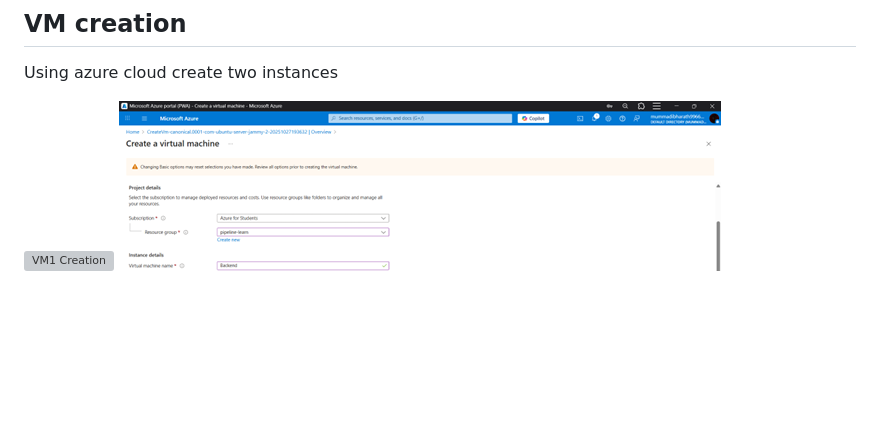
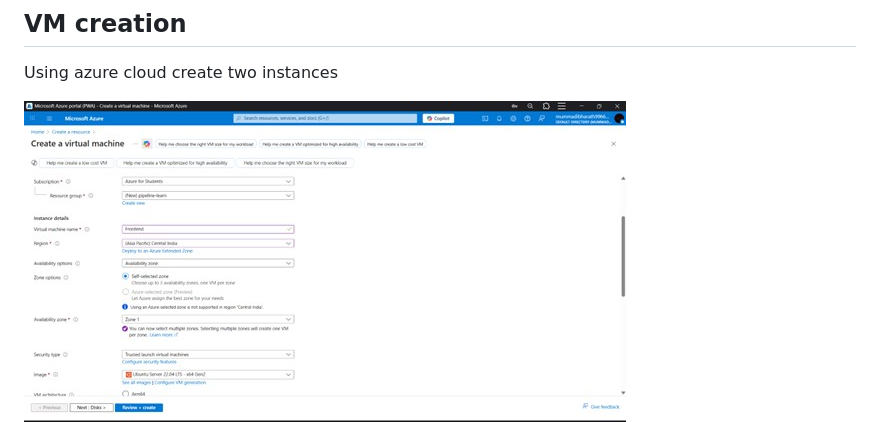
Before and after one commit to Bharath6911/ci-cd-pipeline, a Markdown page: README.md, the part around the change. Drawn GitHub-style; pictures changed too: img/VM1.jpg (added); blank space fills up the shorter version; grey boxes are pictures that could not be loaded.

Commit message:
added ss of work

```diff
--- a/README.md
+++ b/README.md
@@ -13,7 +13,7 @@ The goal was to understand real-world deployment workflows, automation, and cont
 
 Using azure cloud create two instances
 
-![VM1 Creation](img/VM1.svg)
+![VM1 Creation](img/VM1.jpg)
 ![VM2 Creation](img/VM2.png)
 
 ## Files structure
```
Also changed, not shown: 1 other file.
